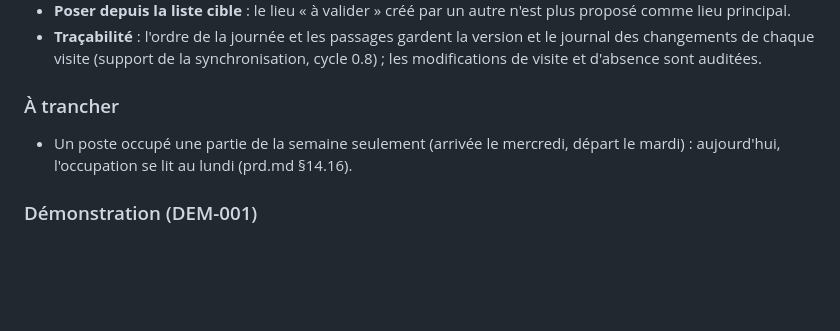
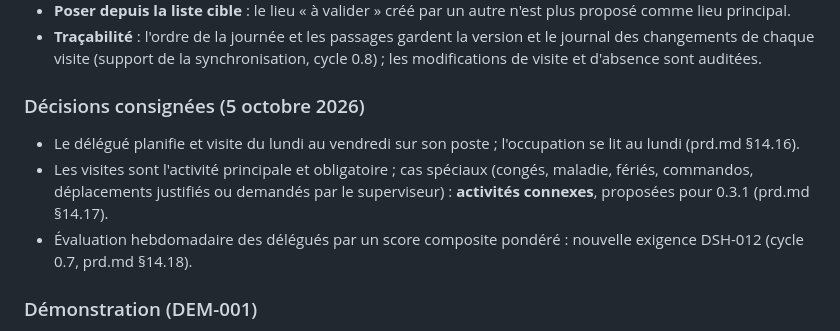
Before and after one commit to alamine2003/CRM-GHPL, a Markdown page: CHANGELOG.md, the part around the change. GitHub-like rendering; blank space fills up the shorter version.

```diff
--- a/CHANGELOG.md
+++ b/CHANGELOG.md
@@ -30,9 +30,11 @@ Neuvième et dernier jalon du cycle 0.2 « Planning ».
 - **Poser depuis la liste cible** : le lieu « à valider » créé par un autre n'est plus proposé comme lieu principal.
 - **Traçabilité** : l'ordre de la journée et les passages gardent la version et le journal des changements de chaque visite (support de la synchronisation, cycle 0.8) ; les modifications de visite et d'absence sont auditées.
 
-### À trancher
+### Décisions consignées (5 octobre 2026)
 
-- Un poste occupé une partie de la semaine seulement (arrivée le mercredi, départ le mardi) : aujourd'hui, l'occupation se lit au lundi (prd.md §14.16).
+- Le délégué planifie et visite du lundi au vendredi sur son poste ; l'occupation se lit au lundi (prd.md §14.16).
+- Les visites sont l'activité principale et obligatoire ; cas spéciaux (congés, maladie, fériés, commandos, déplacements justifiés ou demandés par le superviseur) : **activités connexes**, proposées pour 0.3.1 (prd.md §14.17).
+- Évaluation hebdomadaire des délégués par un score composite pondéré : nouvelle exigence DSH-012 (cycle 0.7, prd.md §14.18).
 
 ### Démonstration (DEM-001)
 
```
Also changed, not shown: prd.md (+40 -1 lines).
